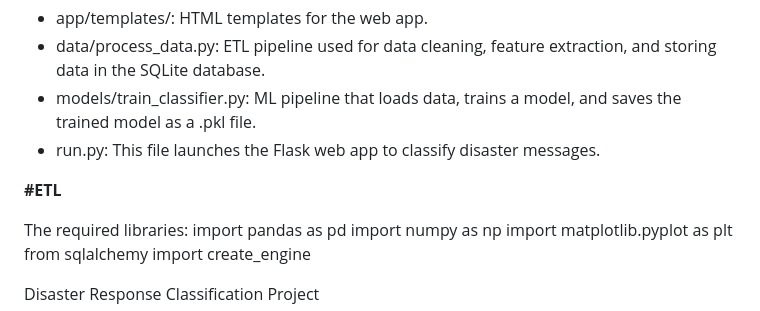
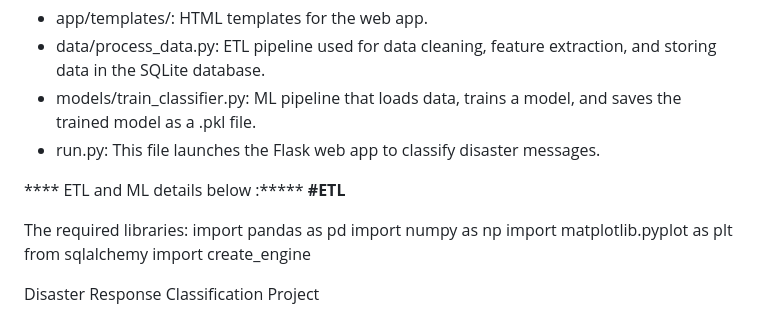
Before and after one commit to zamitkumar/Project-Disaster-Response-Pipelines, a Markdown page: README.md, the part around the change. Drawn GitHub-style.

```diff
--- a/README.md
+++ b/README.md
@@ -32,6 +32,7 @@ Important Files
 * run.py: This file launches the Flask web app to classify disaster messages.
 
 
+****  ETL and ML details below :*****
 **#ETL**
 
 The required libraries:
```
